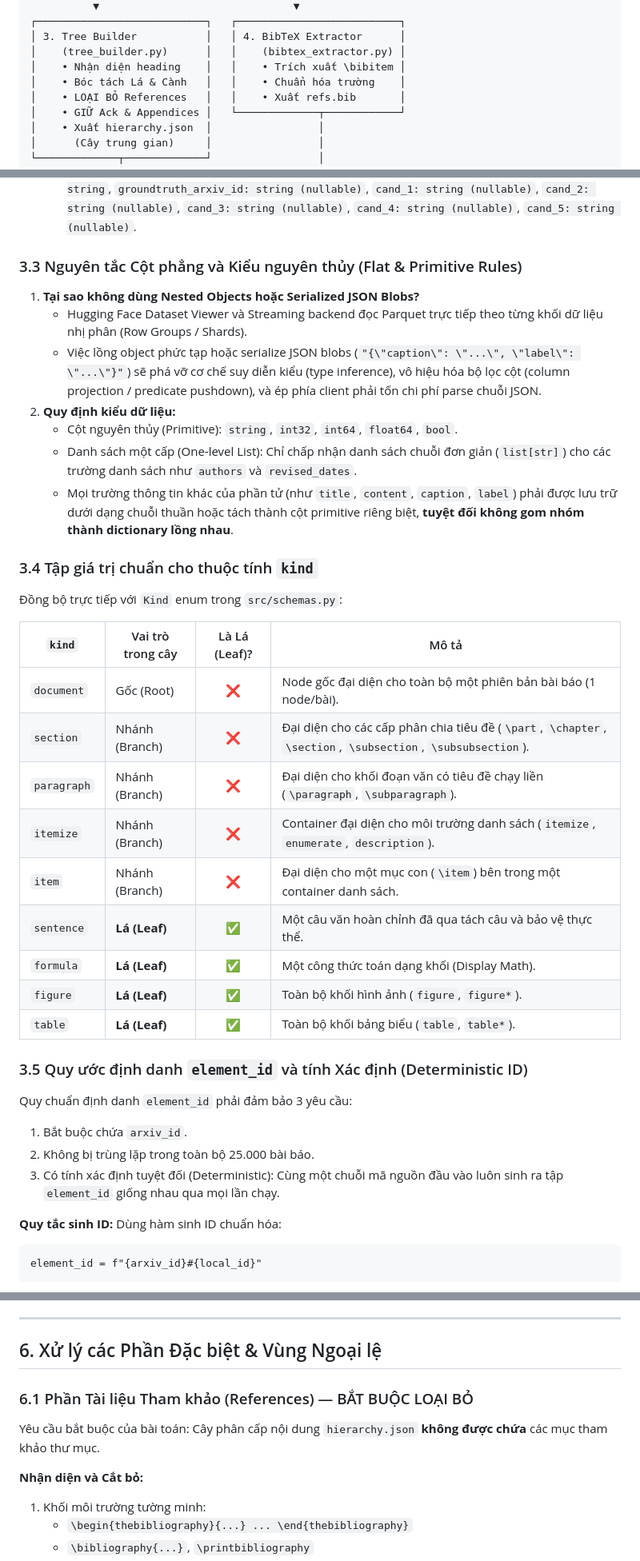
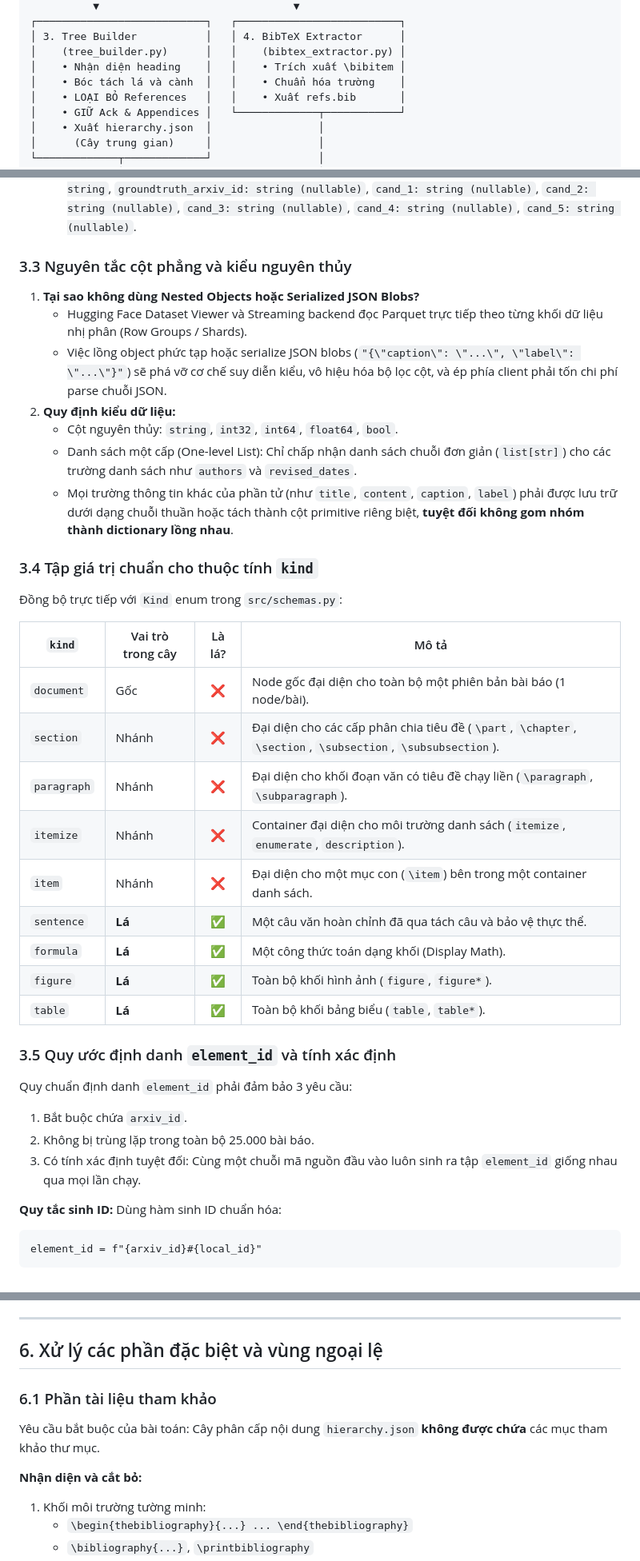
Before and after one commit to tkiet06-us/Intro2DS---ArXiv-Project, a Markdown page: docs/latex_spec.md, 3 parts joined by grey strips. Shown at 80% size. Drawn GitHub-style.

```diff
--- a/docs/latex_spec.md
+++ b/docs/latex_spec.md
@@ -77,7 +77,7 @@ Quy trình phân tích văn bản của Milestone 2 diễn ra tuần tự:
 │ 3. Tree Builder           │   │ 4. BibTeX Extractor      │
 │    (tree_builder.py)      │   │    (bibtex_extractor.py) │
 │    • Nhận diện heading    │   │    • Trích xuất \bibitem │
-│    • Bóc tách Lá & Cành   │   │    • Chuẩn hóa trường    │
+│    • Bóc tách lá và cành  │   │    • Chuẩn hóa trường    │
 │    • LOẠI BỎ References   │   │    • Xuất refs.bib       │
 │    • GIỮ Ack & Appendices │   └─────────────┬────────────┘
 │    • Xuất hierarchy.json  │                 │
@@ -201,35 +190,35 @@ Chi tiết nội dung và schema kỹ thuật của 6 bảng Parquet (tuân th
    - Kết quả so khớp (matching results) từ mô hình Machine Learning ở Milestone 3 hoàn thiện bộ 6 bảng.
    - *Schema (9 cột):* `arxiv_id: string`, `partition: string` (`train`/`valid`/`test`), `citation_key: string`, `groundtruth_arxiv_id: string (nullable)`, `cand_1: string (nullable)`, `cand_2: string (nullable)`, `cand_3: string (nullable)`, `cand_4: string (nullable)`, `cand_5: string (nullable)`.
 
-### 3.3 Nguyên tắc Cột phẳng và Kiểu nguyên thủy (Flat & Primitive Rules)
+### 3.3 Nguyên tắc cột phẳng và kiểu nguyên thủy
 1. **Tại sao không dùng Nested Objects hoặc Serialized JSON Blobs?**
    - Hugging Face Dataset Viewer và Streaming backend đọc Parquet trực tiếp theo từng khối dữ liệu nhị phân (Row Groups / Shards).
-   - Việc lồng object phức tạp hoặc serialize JSON blobs (`"{\"caption\": \"...\", \"label\": \"...\"}"`) sẽ phá vỡ cơ chế suy diễn kiểu (type inference), vô hiệu hóa bộ lọc cột (column projection / predicate pushdown), và ép phía client phải tốn chi phí parse chuỗi JSON.
+   - Việc lồng object phức tạp hoặc serialize JSON blobs (`"{\"caption\": \"...\", \"label\": \"...\"}"`) sẽ phá vỡ cơ chế suy diễn kiểu, vô hiệu hóa bộ lọc cột, và ép phía client phải tốn chi phí parse chuỗi JSON.
 2. **Quy định kiểu dữ liệu:**
-   - Cột nguyên thủy (Primitive): `string`, `int32`, `int64`, `float64`, `bool`.
+   - Cột nguyên thủy: `string`, `int32`, `int64`, `float64`, `bool`.
    - Danh sách một cấp (One-level List): Chỉ chấp nhận danh sách chuỗi đơn giản (`list[str]`) cho các trường danh sách như `authors` và `revised_dates`.
    - Mọi trường thông tin khác của phần tử (như `title`, `content`, `caption`, `label`) phải được lưu trữ dưới dạng chuỗi thuần hoặc tách thành cột primitive riêng biệt, **tuyệt đối không gom nhóm thành dictionary lồng nhau**.
 
 ### 3.4 Tập giá trị chuẩn cho thuộc tính `kind`
 Đồng bộ trực tiếp với `Kind` enum trong `src/schemas.py`:
 
-| `kind` | Vai trò trong cây | Là Lá (Leaf)? | Mô tả |
+| `kind` | Vai trò trong cây | Là lá? | Mô tả |
 |---|---|:---:|---|
-| `document` | Gốc (Root) | ❌ | Node gốc đại diện cho toàn bộ một phiên bản bài báo (1 node/bài). |
-| `section` | Nhánh (Branch) | ❌ | Đại diện cho các cấp phân chia tiêu đề (`\part`, `\chapter`, `\section`, `\subsection`, `\subsubsection`). |
-| `paragraph` | Nhánh (Branch) | ❌ | Đại diện cho khối đoạn văn có tiêu đề chạy liền (`\paragraph`, `\subparagraph`). |
-| `itemize` | Nhánh (Branch) | ❌ | Container đại diện cho môi trường danh sách (`itemize`, `enumerate`, `description`). |
-| `item` | Nhánh (Branch) | ❌ | Đại diện cho một mục con (`\item`) bên trong một container danh sách. |
-| `sentence` | **Lá (Leaf)** | ✅ | Một câu văn hoàn chỉnh đã qua tách câu và bảo vệ thực thể. |
-| `formula` | **Lá (Leaf)** | ✅ | Một công thức toán dạng khối (Display Math). |
-| `figure` | **Lá (Leaf)** | ✅ | Toàn bộ khối hình ảnh (`figure`, `figure*`). |
-| `table` | **Lá (Leaf)** | ✅ | Toàn bộ khối bảng biểu (`table`, `table*`). |
+| `document` | Gốc | ❌ | Node gốc đại diện cho toàn bộ một phiên bản bài báo (1 node/bài). |
+| `section` | Nhánh | ❌ | Đại diện cho các cấp phân chia tiêu đề (`\part`, `\chapter`, `\section`, `\subsection`, `\subsubsection`). |
+| `paragraph` | Nhánh | ❌ | Đại diện cho khối đoạn văn có tiêu đề chạy liền (`\paragraph`, `\subparagraph`). |
+| `itemize` | Nhánh | ❌ | Container đại diện cho môi trường danh sách (`itemize`, `enumerate`, `description`). |
+| `item` | Nhánh | ❌ | Đại diện cho một mục con (`\item`) bên trong một container danh sách. |
+| `sentence` | **Lá** | ✅ | Một câu văn hoàn chỉnh đã qua tách câu và bảo vệ thực thể. |
+| `formula` | **Lá** | ✅ | Một công thức toán dạng khối (Display Math). |
+| `figure` | **Lá** | ✅ | Toàn bộ khối hình ảnh (`figure`, `figure*`). |
+| `table` | **Lá** | ✅ | Toàn bộ khối bảng biểu (`table`, `table*`). |
 
-### 3.5 Quy ước định danh `element_id` và tính Xác định (Deterministic ID)
+### 3.5 Quy ước định danh `element_id` và tính xác định
 Quy chuẩn định danh `element_id` phải đảm bảo 3 yêu cầu:
 1. Bắt buộc chứa `arxiv_id`.
 2. Không bị trùng lặp trong toàn bộ 25.000 bài báo.
-3. Có tính xác định tuyệt đối (Deterministic): Cùng một chuỗi mã nguồn đầu vào luôn sinh ra tập `element_id` giống nhau qua mọi lần chạy.
+3. Có tính xác định tuyệt đối: Cùng một chuỗi mã nguồn đầu vào luôn sinh ra tập `element_id` giống nhau qua mọi lần chạy.
 
 **Quy tắc sinh ID:**
 Dùng hàm sinh ID chuẩn hóa:
@@ -409,12 +398,12 @@ Node "itemize" (Container)
 
 ---
 
-## 6. Xử lý các Phần Đặc biệt & Vùng Ngoại lệ
+## 6. Xử lý các phần đặc biệt và vùng ngoại lệ
 
-### 6.1 Phần Tài liệu Tham khảo (References) — BẮT BUỘC LOẠI BỎ
+### 6.1 Phần tài liệu tham khảo
 Yêu cầu bắt buộc của bài toán: Cây phân cấp nội dung `hierarchy.json` **không được chứa** các mục tham khảo thư mục.
 
-**Nhận diện và Cắt bỏ:**
+**Nhận diện và cắt bỏ:**
 1. Khối môi trường tường minh:
    - `\begin{thebibliography}{...} ... \end{thebibliography}`
    - `\bibliography{...}`, `\printbibliography`
```
Also changed, not shown: other parts of docs/latex_spec.md (+76 -87 lines).
